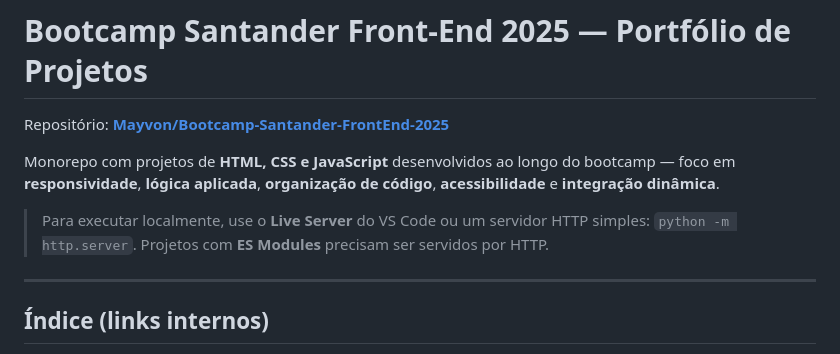
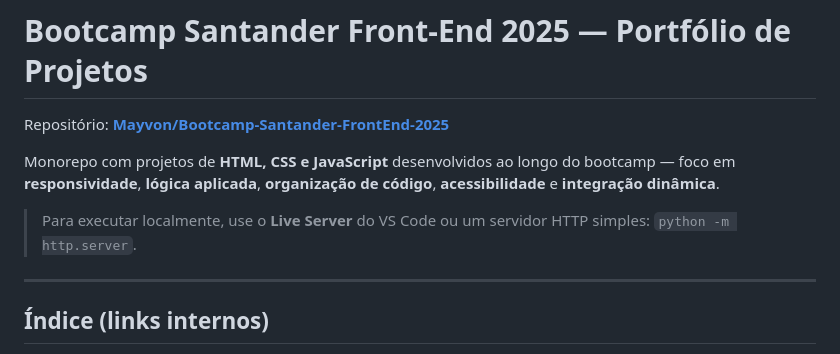
Before and after one commit to Mayvon/Bootcamp-Santander-FrontEnd-2025, a Markdown page: README.md, the part around the change. GitHub-like rendering.

```diff
--- a/README.md
+++ b/README.md
@@ -4,7 +4,7 @@ Repositório: **[Mayvon/Bootcamp-Santander-FrontEnd-2025](https://github.com/May
 
 Monorepo com projetos de **HTML, CSS e JavaScript** desenvolvidos ao longo do bootcamp — foco em **responsividade**, **lógica aplicada**, **organização de código**, **acessibilidade** e **integração dinâmica**.
 
-> Para executar localmente, use o **Live Server** do VS Code ou um servidor HTTP simples: `python -m http.server`. Projetos com **ES Modules** precisam ser servidos por HTTP.
+> Para executar localmente, use o **Live Server** do VS Code ou um servidor HTTP simples: `python -m http.server`.
 
 ---
 
```
